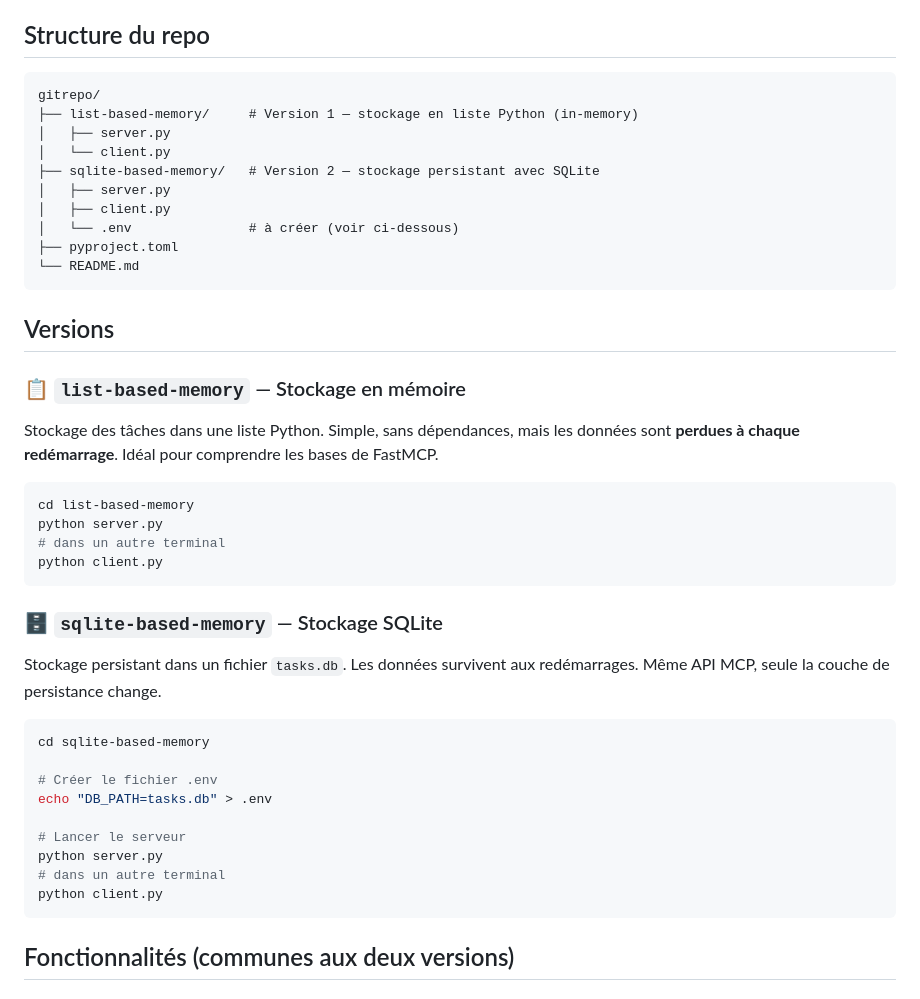
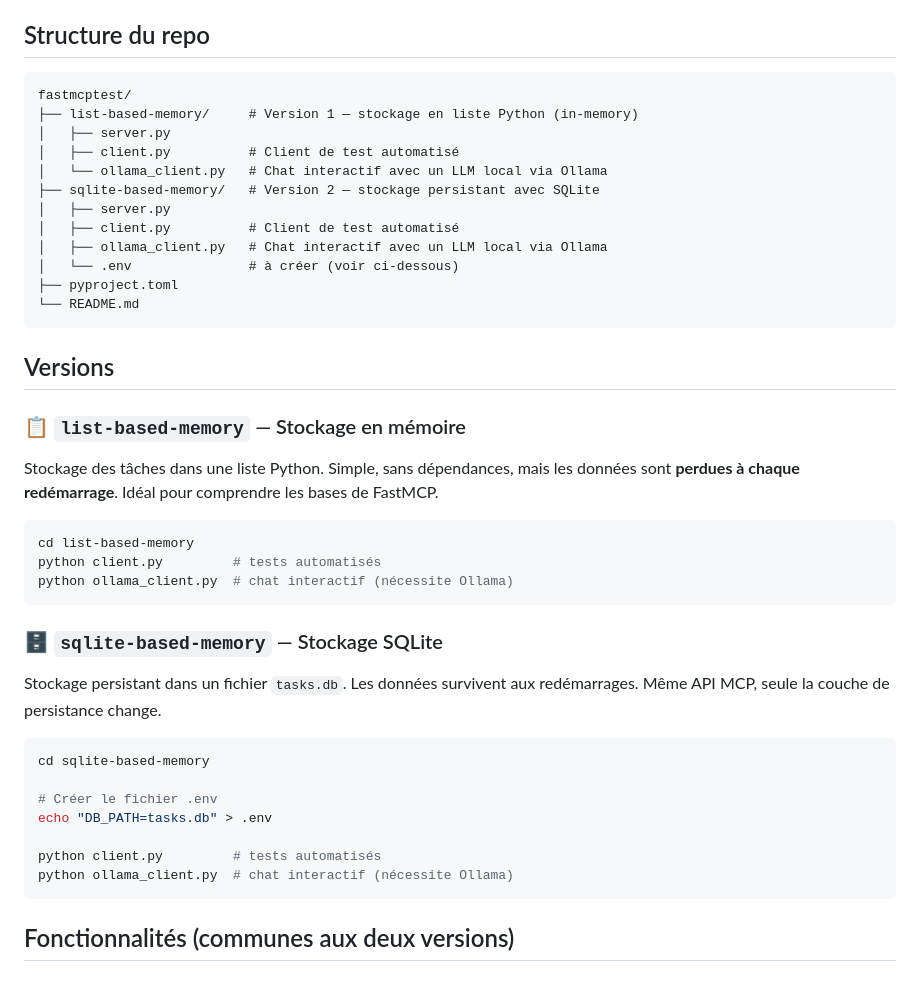
Before and after one commit to zerotropism/mcpserver-template, a Markdown page: README.md, the part around one of its changes. GitHub-like rendering.

````diff
--- a/README.md
+++ b/README.md
@@ -6,13 +6,15 @@ MCP (Model Context Protocol) construit avec [FastMCP](https://github.com/jlowin/
 ## Structure du repo
 
 ```
-gitrepo/
+fastmcptest/
 ├── list-based-memory/     # Version 1 — stockage en liste Python (in-memory)
 │   ├── server.py
-│   └── client.py
+│   ├── client.py          # Client de test automatisé
+│   └── ollama_client.py   # Chat interactif avec un LLM local via Ollama
 ├── sqlite-based-memory/   # Version 2 — stockage persistant avec SQLite
 │   ├── server.py
-│   ├── client.py
+│   ├── client.py          # Client de test automatisé
+│   ├── ollama_client.py   # Chat interactif avec un LLM local via Ollama
 │   └── .env               # à créer (voir ci-dessous)
 ├── pyproject.toml
 └── README.md
@@ -28,9 +30,8 @@ les bases de FastMCP.
 
 ```bash
 cd list-based-memory
-python server.py
-# dans un autre terminal
-python client.py
+python client.py         # tests automatisés
+python ollama_client.py  # chat interactif (nécessite Ollama)
 ```
 
 ### 🗄️ `sqlite-based-memory` — Stockage SQLite
@@ -44,10 +45,8 @@ cd sqlite-based-memory
 # Créer le fichier .env
 echo "DB_PATH=tasks.db" > .env
 
-# Lancer le serveur
-python server.py
-# dans un autre terminal
-python client.py
+python client.py         # tests automatisés
+python ollama_client.py  # chat interactif (nécessite Ollama)
 ```
 
 ## Fonctionnalités (communes aux deux versions)
````
Also changed, not shown: other parts of README.md (+41 -0 lines).
